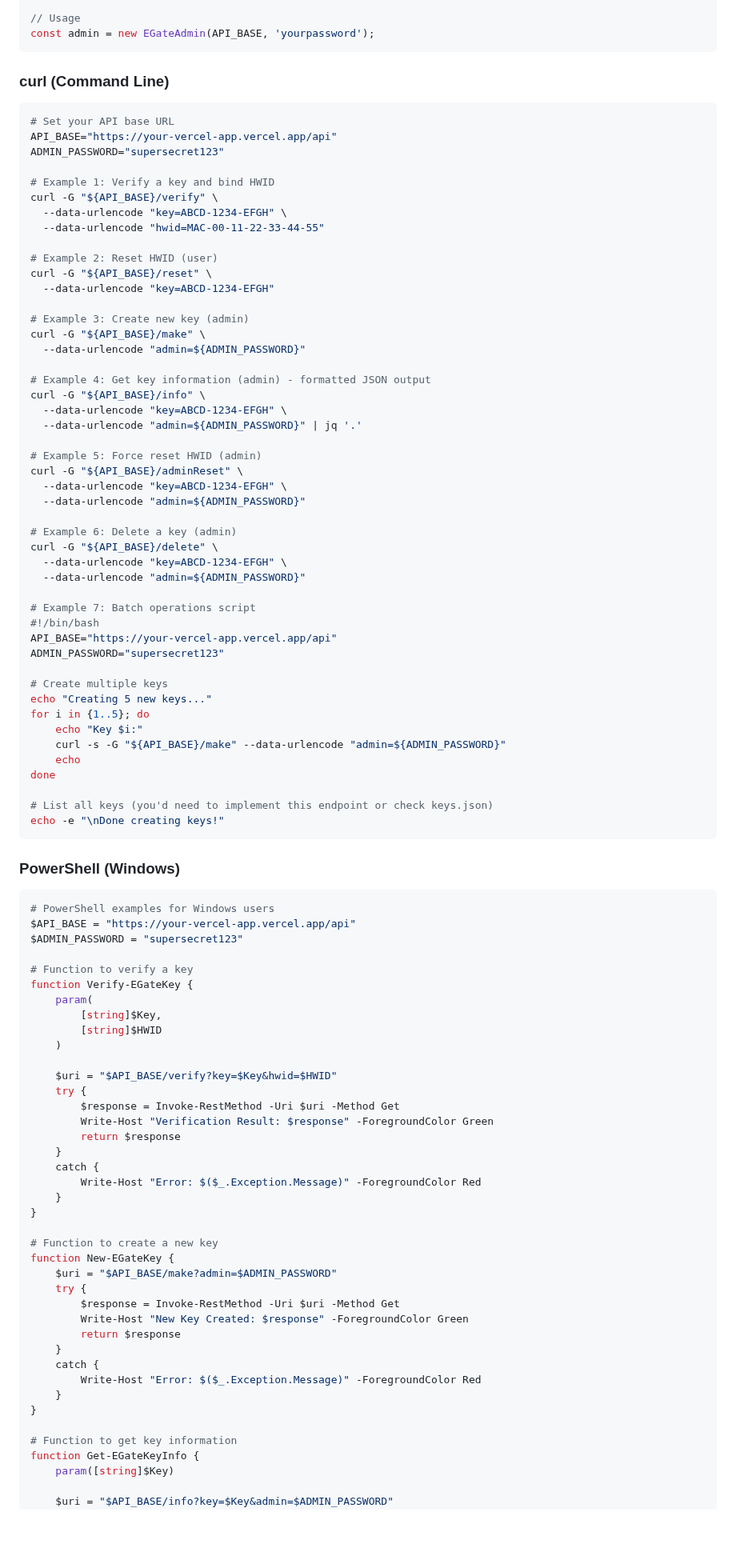
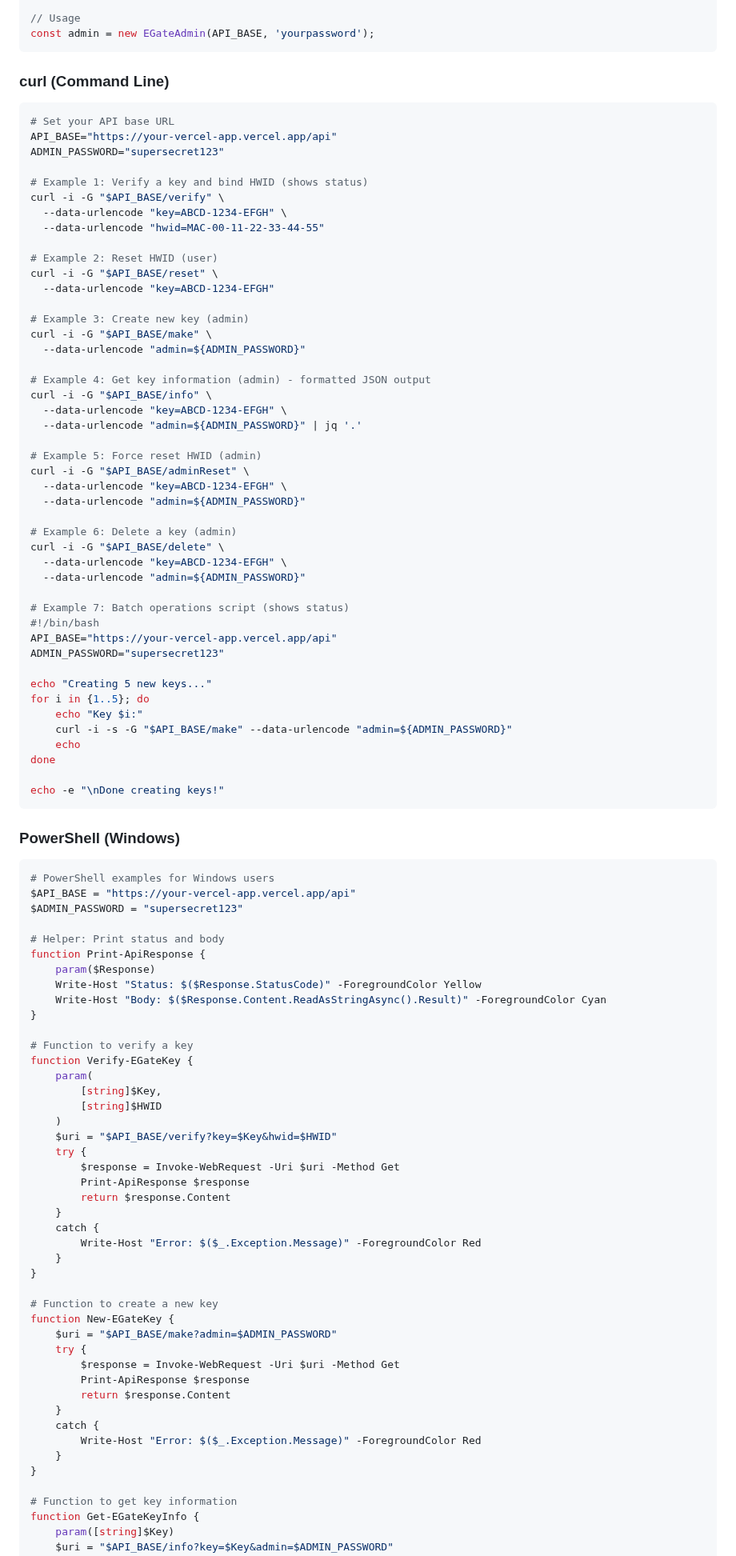
Before and after one commit to Foundpe/EGate, a Markdown page: README.md, the part around one of its changes. Shown at 80% size. GitHub-like rendering; folded sections open; blank space fills up the shorter version.

````diff
--- a/README.md
+++ b/README.md
@@ -467,6 +477,7 @@ class EGateAdmin {
 const admin = new EGateAdmin(API_BASE, 'yourpassword');
 ```
 
+
 ### curl (Command Line)
 
 ```bash
@@ -474,50 +485,49 @@ const admin = new EGateAdmin(API_BASE, 'yourpassword');
 API_BASE="https://your-vercel-app.vercel.app/api"
 ADMIN_PASSWORD="supersecret123"
 
-# Example 1: Verify a key and bind HWID
-curl -G "${API_BASE}/verify" \
+# Example 1: Verify a key and bind HWID (shows status)
+curl -i -G "$API_BASE/verify" \
   --data-urlencode "key=ABCD-1234-EFGH" \
   --data-urlencode "hwid=MAC-00-11-22-33-44-55"
 
 # Example 2: Reset HWID (user)
-curl -G "${API_BASE}/reset" \
+curl -i -G "$API_BASE/reset" \
   --data-urlencode "key=ABCD-1234-EFGH"
 
 # Example 3: Create new key (admin)
-curl -G "${API_BASE}/make" \
+curl -i -G "$API_BASE/make" \
   --data-urlencode "admin=${ADMIN_PASSWORD}"
 
 # Example 4: Get key information (admin) - formatted JSON output
-curl -G "${API_BASE}/info" \
+curl -i -G "$API_BASE/info" \
   --data-urlencode "key=ABCD-1234-EFGH" \
   --data-urlencode "admin=${ADMIN_PASSWORD}" | jq '.'
 
 # Example 5: Force reset HWID (admin)
-curl -G "${API_BASE}/adminReset" \
+curl -i -G "$API_BASE/adminReset" \
   --data-urlencode "key=ABCD-1234-EFGH" \
   --data-urlencode "admin=${ADMIN_PASSWORD}"
 
 # Example 6: Delete a key (admin)
-curl -G "${API_BASE}/delete" \
+curl -i -G "$API_BASE/delete" \
   --data-urlencode "key=ABCD-1234-EFGH" \
   --data-urlencode "admin=${ADMIN_PASSWORD}"
 
-# Example 7: Batch operations script
+# Example 7: Batch operations script (shows status)
 #!/bin/bash
 API_BASE="https://your-vercel-app.vercel.app/api"
 ADMIN_PASSWORD="supersecret123"
 
-# Create multiple keys
 echo "Creating 5 new keys..."
 for i in {1..5}; do
     echo "Key $i:"
-    curl -s -G "${API_BASE}/make" --data-urlencode "admin=${ADMIN_PASSWORD}"
+    curl -i -s -G "$API_BASE/make" --data-urlencode "admin=${ADMIN_PASSWORD}"
     echo
 done
 
-# List all keys (you'd need to implement this endpoint or check keys.json)
 echo -e "\nDone creating keys!"
 ```
+
 
 ### PowerShell (Windows)
 
@@ -526,18 +536,24 @@ echo -e "\nDone creating keys!"
 $API_BASE = "https://your-vercel-app.vercel.app/api"
 $ADMIN_PASSWORD = "supersecret123"
 
+# Helper: Print status and body
+function Print-ApiResponse {
+    param($Response)
+    Write-Host "Status: $($Response.StatusCode)" -ForegroundColor Yellow
+    Write-Host "Body: $($Response.Content.ReadAsStringAsync().Result)" -ForegroundColor Cyan
+}
+
 # Function to verify a key
 function Verify-EGateKey {
     param(
         [string]$Key,
         [string]$HWID
     )
-
     $uri = "$API_BASE/verify?key=$Key&hwid=$HWID"
     try {
-        $response = Invoke-RestMethod -Uri $uri -Method Get
-        Write-Host "Verification Result: $response" -ForegroundColor Green
-        return $response
+        $response = Invoke-WebRequest -Uri $uri -Method Get
+        Print-ApiResponse $response
+        return $response.Content
     }
     catch {
         Write-Host "Error: $($_.Exception.Message)" -ForegroundColor Red
@@ -548,9 +564,9 @@ function Verify-EGateKey {
 function New-EGateKey {
     $uri = "$API_BASE/make?admin=$ADMIN_PASSWORD"
     try {
-        $response = Invoke-RestMethod -Uri $uri -Method Get
-        Write-Host "New Key Created: $response" -ForegroundColor Green
-        return $response
+        $response = Invoke-WebRequest -Uri $uri -Method Get
+        Print-ApiResponse $response
+        return $response.Content
     }
     catch {
         Write-Host "Error: $($_.Exception.Message)" -ForegroundColor Red
@@ -560,6 +576,5 @@ function New-EGateKey {
 # Function to get key information
 function Get-EGateKeyInfo {
     param([string]$Key)
-
     $uri = "$API_BASE/info?key=$Key&admin=$ADMIN_PASSWORD"
     try {
````
Also changed, not shown: other parts of README.md (+74 -50 lines).
